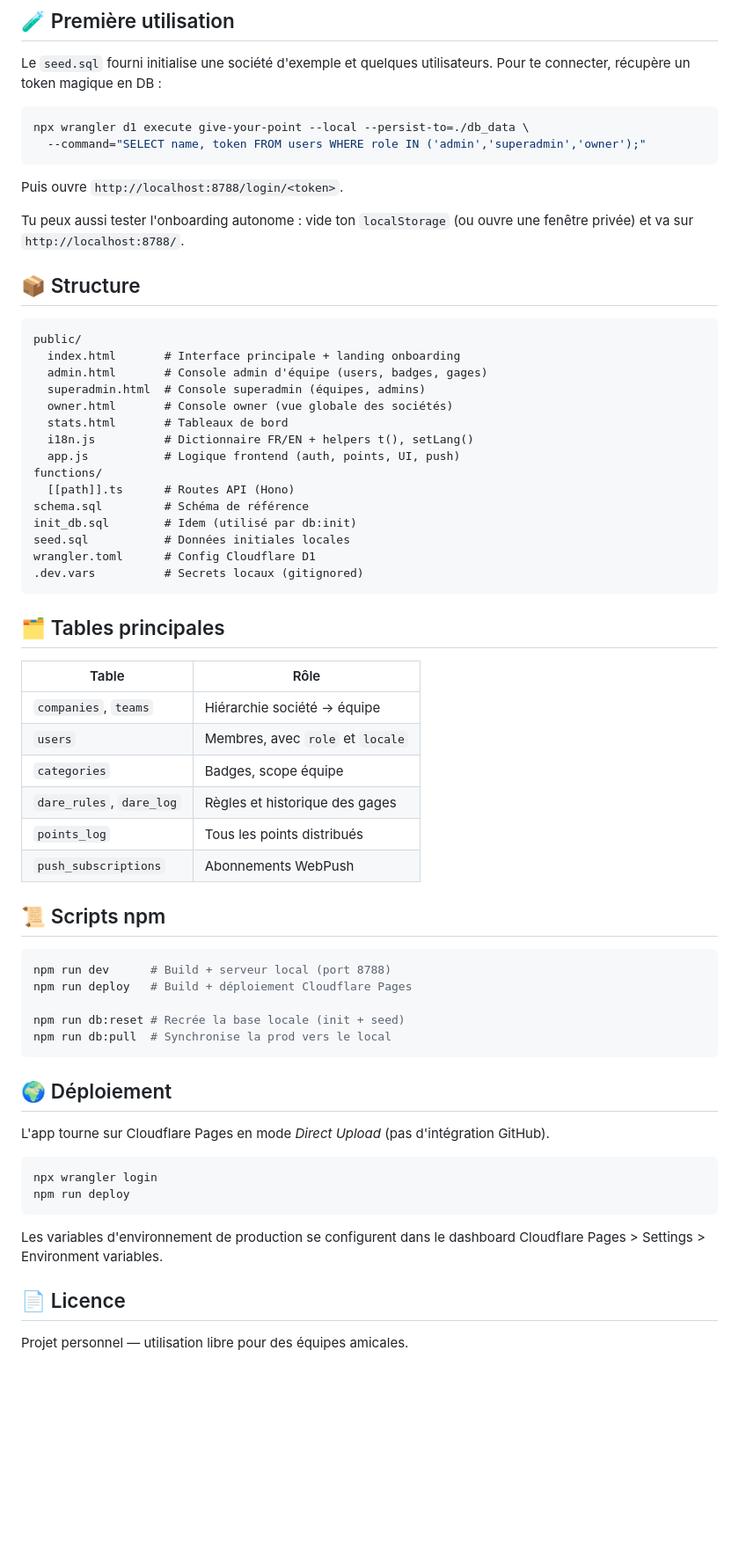
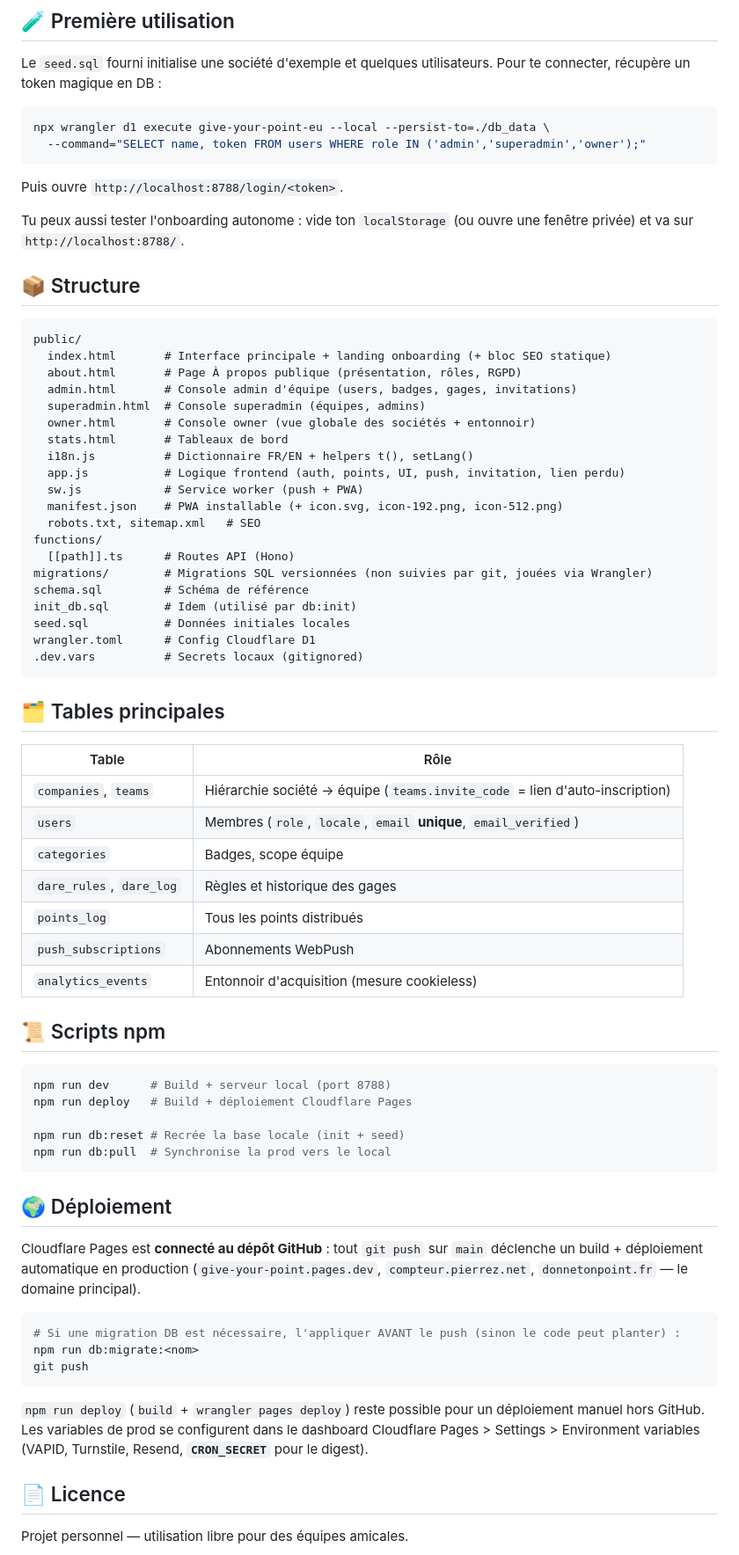
Before and after one commit to pierrezNet/give-your-point, a Markdown page: README.md, the part around one of its changes. Shown at 88% size. Drawn GitHub-style; blank space fills up the shorter version.

Commit message:
docs: README à jour (features, tables, déploiement GitHub, nom de base give-your-point-eu)

````diff
--- a/README.md
+++ b/README.md
@@ -55,7 +59,7 @@ Les valeurs `TURNSTILE_*` ci-dessus sont les clés de test publiques Cloudflare
 Le `seed.sql` fourni initialise une société d'exemple et quelques utilisateurs. Pour te connecter, récupère un token magique en DB :
 
 ```bash
-npx wrangler d1 execute give-your-point --local --persist-to=./db_data \
+npx wrangler d1 execute give-your-point-eu --local --persist-to=./db_data \
   --command="SELECT name, token FROM users WHERE role IN ('admin','superadmin','owner');"
 ```
 
@@ -67,15 +71,20 @@ Tu peux aussi tester l'onboarding autonome : vide ton `localStorage` (ou ouvre u
 
 ```
 public/
-  index.html       # Interface principale + landing onboarding
-  admin.html       # Console admin d'équipe (users, badges, gages)
+  index.html       # Interface principale + landing onboarding (+ bloc SEO statique)
+  about.html       # Page À propos publique (présentation, rôles, RGPD)
+  admin.html       # Console admin d'équipe (users, badges, gages, invitations)
   superadmin.html  # Console superadmin (équipes, admins)
-  owner.html       # Console owner (vue globale des sociétés)
+  owner.html       # Console owner (vue globale des sociétés + entonnoir)
   stats.html       # Tableaux de bord
   i18n.js          # Dictionnaire FR/EN + helpers t(), setLang()
-  app.js           # Logique frontend (auth, points, UI, push)
+  app.js           # Logique frontend (auth, points, UI, push, invitation, lien perdu)
+  sw.js            # Service worker (push + PWA)
+  manifest.json    # PWA installable (+ icon.svg, icon-192.png, icon-512.png)
+  robots.txt, sitemap.xml   # SEO
 functions/
   [[path]].ts      # Routes API (Hono)
+migrations/        # Migrations SQL versionnées (non suivies par git, jouées via Wrangler)
 schema.sql         # Schéma de référence
 init_db.sql        # Idem (utilisé par db:init)
 seed.sql           # Données initiales locales
@@ -87,12 +96,13 @@ wrangler.toml      # Config Cloudflare D1
 
 | Table | Rôle |
 |---|---|
-| `companies`, `teams` | Hiérarchie société → équipe |
-| `users` | Membres, avec `role` et `locale` |
+| `companies`, `teams` | Hiérarchie société → équipe (`teams.invite_code` = lien d'auto-inscription) |
+| `users` | Membres (`role`, `locale`, `email` **unique**, `email_verified`) |
 | `categories` | Badges, scope équipe |
 | `dare_rules`, `dare_log` | Règles et historique des gages |
 | `points_log` | Tous les points distribués |
 | `push_subscriptions` | Abonnements WebPush |
+| `analytics_events` | Entonnoir d'acquisition (mesure cookieless) |
 
 ## 📜 Scripts npm
 
@@ -106,14 +116,15 @@ npm run db:pull  # Synchronise la prod vers le local
 
 ## 🌍 Déploiement
 
-L'app tourne sur Cloudflare Pages en mode *Direct Upload* (pas d'intégration GitHub).
+Cloudflare Pages est **connecté au dépôt GitHub** : tout `git push` sur `main` déclenche un build + déploiement automatique en production (`give-your-point.pages.dev`, `compteur.pierrez.net`, `donnetonpoint.fr` — le domaine principal).
 
 ```bash
-npx wrangler login
-npm run deploy
+# Si une migration DB est nécessaire, l'appliquer AVANT le push (sinon le code peut planter) :
+npm run db:migrate:<nom>
+git push
 ```
 
-Les variables d'environnement de production se configurent dans le dashboard Cloudflare Pages > Settings > Environment variables.
+`npm run deploy` (`build` + `wrangler pages deploy`) reste possible pour un déploiement manuel hors GitHub. Les variables de prod se configurent dans le dashboard Cloudflare Pages > Settings > Environment variables (VAPID, Turnstile, Resend, **`CRON_SECRET`** pour le digest).
 
 ## 📄 Licence
 
````
Also changed, not shown: other parts of README.md (+5 -1 lines).
